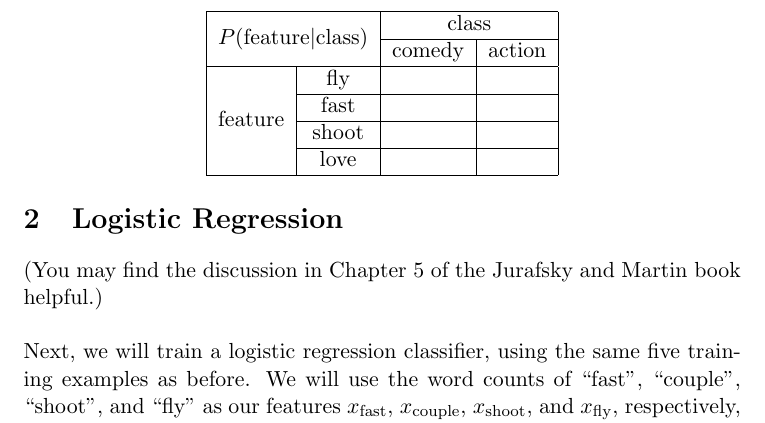
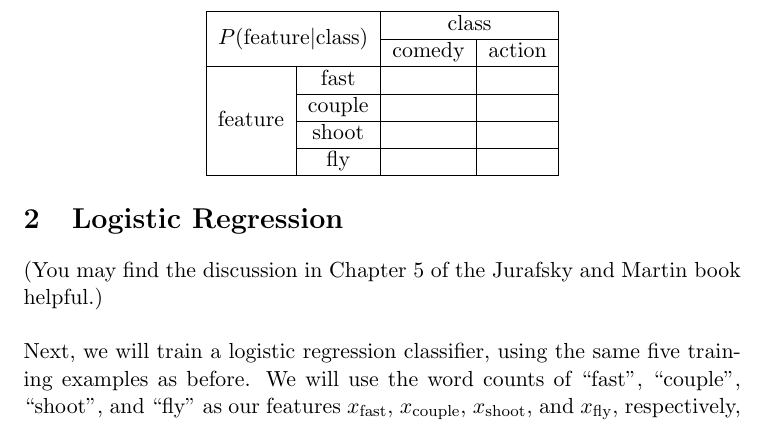
Before and after one commit to sfchen196/cs114spring2020hw, a LaTeX problem sheet (HW/HW1/hw1.tex): part of page 2 of 3, cut so that both start at the same text. Compiled offline with pdfLaTeX.

Commit message:
one word update HW1

```diff
--- a/HW/HW1/hw1.tex
+++ b/HW/HW1/hw1.tex
@@ -61,13 +61,13 @@ action &  \\
 \cline{3-4}
 \multicolumn{2}{|c|}{} & comedy & action \\
 \hline
-\multirow{4}{*}{feature} & fly &  &  \\
+\multirow{4}{*}{feature} & fast &  &  \\
 \cline{2-4}
-& fast &  &  \\
+& couple &  &  \\
 \cline{2-4}
 & shoot &  &  \\
 \cline{2-4}
-& love &  &  \\
+& fly &  &  \\
 \hline
 \end{tabular}
 \end{center}
```
Also changed, not shown: HW/HW1/hw1.pdf.
